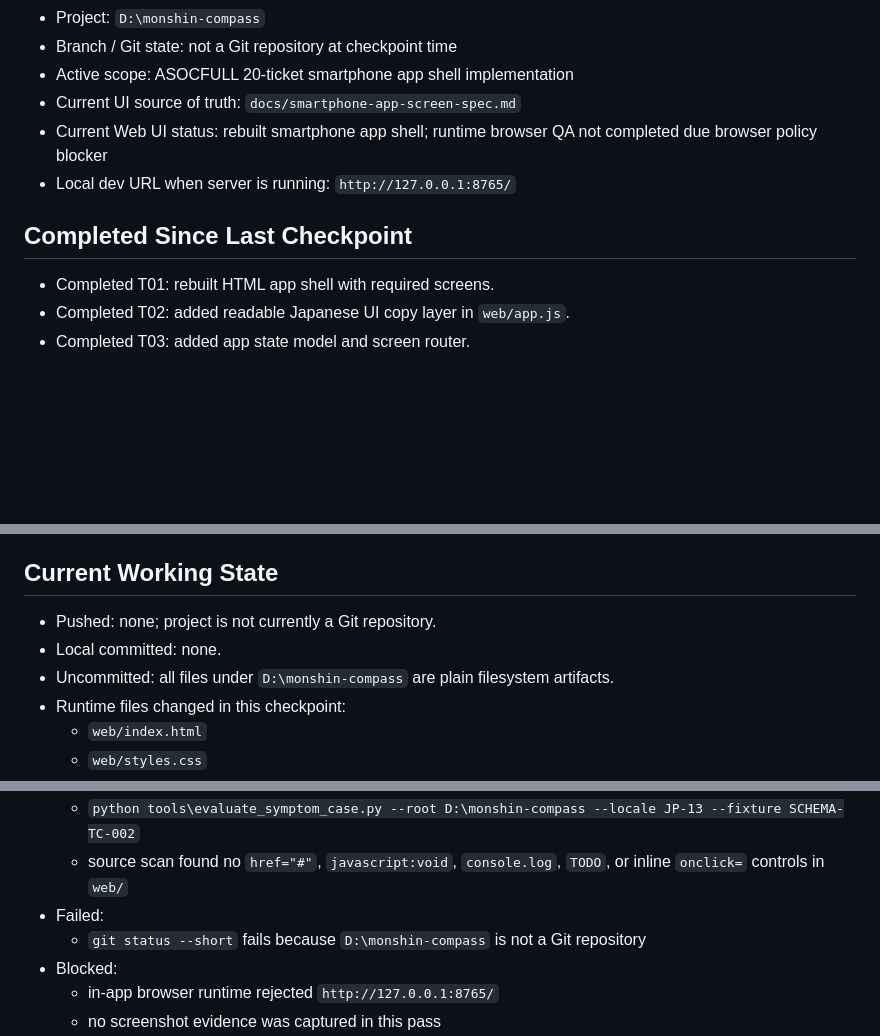
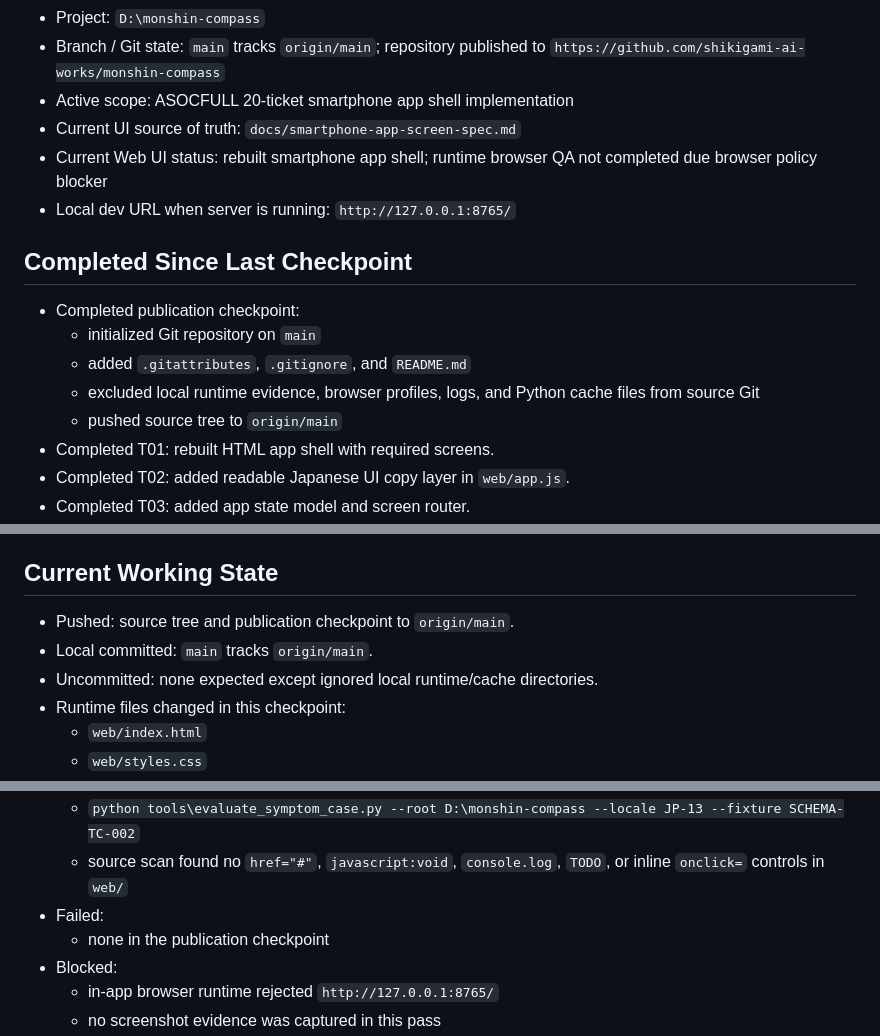
Before and after one commit to shikigami-ai-works/monshin-compass, a Markdown page: docs/development-progress.md, 3 parts joined by grey strips. Rendered like a GitHub page; blank space fills up the shorter version.

Commit message:
docs: record initial publication checkpoint

```diff
--- a/docs/development-progress.md
+++ b/docs/development-progress.md
@@ -7,5 +7,5 @@
 - Project: `D:\monshin-compass`
-- Branch / Git state: not a Git repository at checkpoint time
+- Branch / Git state: `main` tracks `origin/main`; repository published to `https://github.com/shikigami-ai-works/monshin-compass`
 - Active scope: ASOCFULL 20-ticket smartphone app shell implementation
 - Current UI source of truth: `docs/smartphone-app-screen-spec.md`
 - Current Web UI status: rebuilt smartphone app shell; runtime browser QA not completed due browser policy blocker
@@ -13,6 +13,11 @@
 
 ## Completed Since Last Checkpoint
 
+- Completed publication checkpoint:
+  - initialized Git repository on `main`
+  - added `.gitattributes`, `.gitignore`, and `README.md`
+  - excluded local runtime evidence, browser profiles, logs, and Python cache files from source Git
+  - pushed source tree to `origin/main`
 - Completed T01: rebuilt HTML app shell with required screens.
 - Completed T02: added readable Japanese UI copy layer in `web/app.js`.
 - Completed T03: added app state model and screen router.
@@ -38,9 +43,9 @@
 
 ## Current Working State
 
-- Pushed: none; project is not currently a Git repository.
-- Local committed: none.
-- Uncommitted: all files under `D:\monshin-compass` are plain filesystem artifacts.
+- Pushed: source tree and publication checkpoint to `origin/main`.
+- Local committed: `main` tracks `origin/main`.
+- Uncommitted: none expected except ignored local runtime/cache directories.
 - Runtime files changed in this checkpoint:
   - `web/index.html`
   - `web/styles.css`
@@ -83,7 +88,7 @@
   - `python tools\evaluate_symptom_case.py --root D:\monshin-compass --locale JP-13 --fixture SCHEMA-TC-002`
   - source scan found no `href="#"`, `javascript:void`, `console.log`, `TODO`, or inline `onclick=` controls in `web/`
 - Failed:
-  - `git status --short` fails because `D:\monshin-compass` is not a Git repository
+  - none in the publication checkpoint
 - Blocked:
   - in-app browser runtime rejected `http://127.0.0.1:8765/`
   - no screenshot evidence was captured in this pass
```
Also changed, not shown: other parts of docs/development-progress.md (+3 -3 lines).
